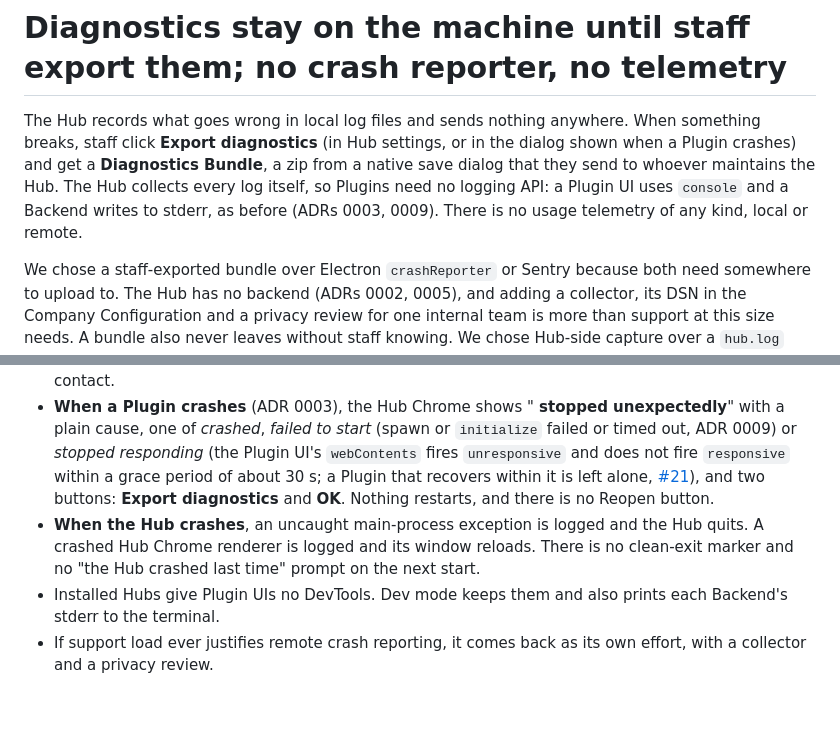
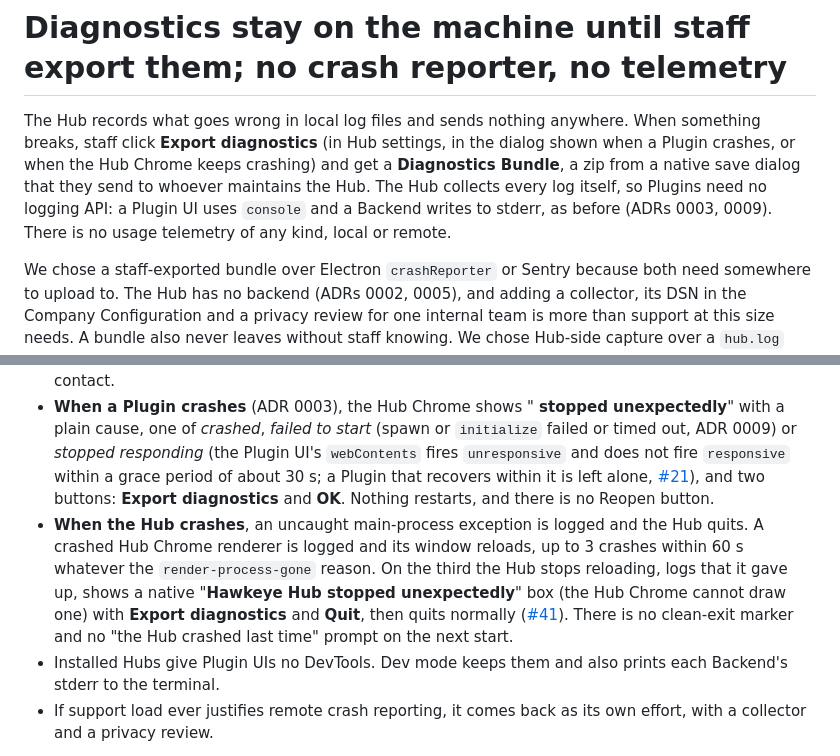
Before and after one commit to Hawkeye-Education/HawkeyeHub, a Markdown page: docs/adr/0012-diagnostics-stay-local-until-staff-export-them.md, 2 parts joined by grey strips. GitHub-like rendering; blank space fills up the shorter version.

Commit message:
Amend ADR 0012: cap Hub Chrome reloads at 3 crashes in 60 s (#41)
Co-Authored-By: Claude Opus 5.5 <noreply@anthropic.com>

```diff
--- a/docs/adr/0012-diagnostics-stay-local-until-staff-export-them.md
+++ b/docs/adr/0012-diagnostics-stay-local-until-staff-export-them.md
@@ -1,6 +1,6 @@
 # Diagnostics stay on the machine until staff export them; no crash reporter, no telemetry
 
-The Hub records what goes wrong in local log files and sends nothing anywhere. When something breaks, staff click **Export diagnostics** (in Hub settings, or in the dialog shown when a Plugin crashes) and get a **Diagnostics Bundle**, a zip from a native save dialog that they send to whoever maintains the Hub. The Hub collects every log itself, so Plugins need no logging API: a Plugin UI uses `console` and a Backend writes to stderr, as before (ADRs 0003, 0009). There is no usage telemetry of any kind, local or remote.
+The Hub records what goes wrong in local log files and sends nothing anywhere. When something breaks, staff click **Export diagnostics** (in Hub settings, in the dialog shown when a Plugin crashes, or when the Hub Chrome keeps crashing) and get a **Diagnostics Bundle**, a zip from a native save dialog that they send to whoever maintains the Hub. The Hub collects every log itself, so Plugins need no logging API: a Plugin UI uses `console` and a Backend writes to stderr, as before (ADRs 0003, 0009). There is no usage telemetry of any kind, local or remote.
 
 We chose a staff-exported bundle over Electron `crashReporter` or Sentry because both need somewhere to upload to. The Hub has no backend (ADRs 0002, 0005), and adding a collector, its DSN in the Company Configuration and a privacy review for one internal team is more than support at this size needs. A bundle also never leaves without staff knowing. We chose Hub-side capture over a `hub.log` namespace because every Hub API call is frozen until the next major version, while `console` and stderr already exist. We kept no native minidumps because they hold raw process memory, such as keys and file contents, and are useless without a symbol server.
 
@@ -11,6 +11,6 @@ We chose a staff-exported bundle over Electron `crashReporter` or Sentry because
 - **What is never logged.** The Hub's own log never holds credentials or tokens, AI keys, AI prompts or replies, Assistant conversations, file contents or Staff Identity (a signed-in yes/no is allowed). File and folder paths are allowed, even though they contain the OS username. Plugin logs are written verbatim with no redaction. The Plugin Standard forbids Plugins from logging secrets, file contents or identity.
 - **The Diagnostics Bundle.** `hawkeye-hub-diagnostics-<yyyymmdd-hhmmss>.zip` holds every `hub.log*` and `plugins/*.log*` plus `system.json`: Hub version, OS name, version and arch, Display Language, Theme and Colour Scheme, installed Plugins and versions, installed Python interpreter versions, each AI Provider's label and kind (no key), the Auth Provider kind, and whether staff are signed in. It never holds Plugin Data, Shared Stores, secrets or Staff Identity. Export always takes everything: there is no per-Plugin export and no in-Hub log viewer. The Company Configuration gains no support contact.
 - **When a Plugin crashes** (ADR 0003), the Hub Chrome shows "**<Plugin name> stopped unexpectedly**" with a plain cause, one of *crashed*, *failed to start* (spawn or `initialize` failed or timed out, ADR 0009) or *stopped responding* (the Plugin UI's `webContents` fires `unresponsive` and does not fire `responsive` within a grace period of about 30 s; a Plugin that recovers within it is left alone, [#21](https://github.com/Hawkeye-Education/HawkeyeHub/issues/21)), and two buttons: **Export diagnostics** and **OK**. Nothing restarts, and there is no Reopen button.
-- **When the Hub crashes**, an uncaught main-process exception is logged and the Hub quits. A crashed Hub Chrome renderer is logged and its window reloads. There is no clean-exit marker and no "the Hub crashed last time" prompt on the next start.
+- **When the Hub crashes**, an uncaught main-process exception is logged and the Hub quits. A crashed Hub Chrome renderer is logged and its window reloads, up to 3 crashes within 60 s whatever the `render-process-gone` reason. On the third the Hub stops reloading, logs that it gave up, shows a native "**Hawkeye Hub stopped unexpectedly**" box (the Hub Chrome cannot draw one) with **Export diagnostics** and **Quit**, then quits normally ([#41](https://github.com/Hawkeye-Education/HawkeyeHub/issues/41)). There is no clean-exit marker and no "the Hub crashed last time" prompt on the next start.
 - Installed Hubs give Plugin UIs no DevTools. Dev mode keeps them and also prints each Backend's stderr to the terminal.
 - If support load ever justifies remote crash reporting, it comes back as its own effort, with a collector and a privacy review.
```
